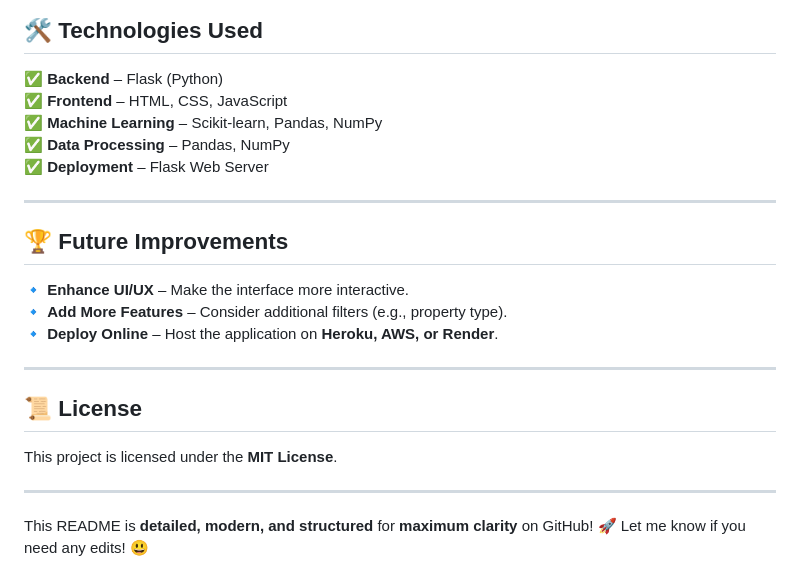
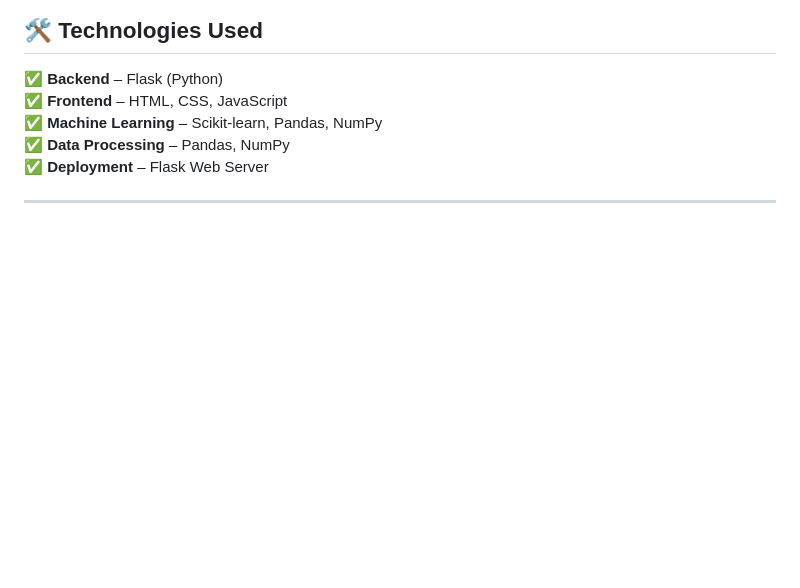
Before and after one commit to Tapkir-Sahil/House-Price-Prediction-Flask, a Markdown page: README.md, the part around the change printed below. Rendered like a GitHub page; blank space fills up the shorter version.

Commit message:
Fix image path in README.md for After Estimation screenshot and remove future improvements section

```diff
--- a/README.md
+++ b/README.md
@@ -108,18 +108,3 @@ python app.py
 ✅ **Deployment** – Flask Web Server
 
 ---
-
-## 🏆 **Future Improvements**
-
-🔹 **Enhance UI/UX** – Make the interface more interactive.
-🔹 **Add More Features** – Consider additional filters (e.g., property type).
-🔹 **Deploy Online** – Host the application on **Heroku, AWS, or Render**.
-
----
-
-## 📜 **License**
-This project is licensed under the **MIT License**.
-
----
-
-This README is **detailed, modern, and structured** for **maximum clarity** on GitHub! 🚀 Let me know if you need any edits! 😃
```
Also changed, not shown: other parts of README.md (+1 -1 lines).
